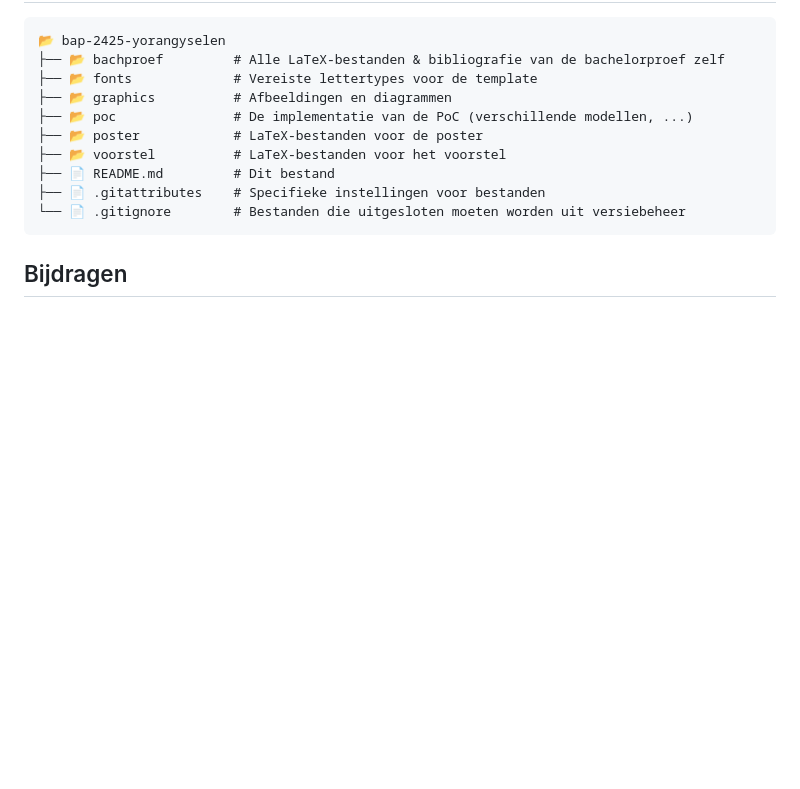
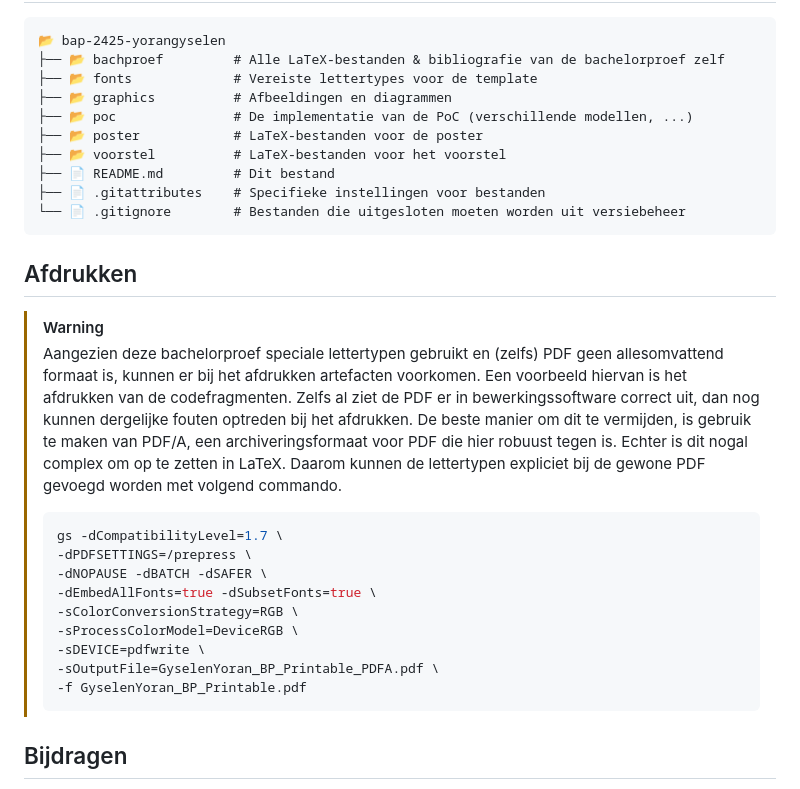
Before and after one commit to Yoran-Gyselen/bsc-thesis-sonar-object-detection, a Markdown page: README.md, the part around the change. GitHub-like rendering; blank space fills up the shorter version.

````diff
--- a/README.md
+++ b/README.md
@@ -95,6 +95,23 @@ Download en installeer de `.deb`-file van [jabref.org](https://jabref.org/). De
 └── 📄 .gitignore        # Bestanden die uitgesloten moeten worden uit versiebeheer
 ```
 
+## Afdrukken
+
+> [!WARNING]
+> Aangezien deze bachelorproef speciale lettertypen gebruikt en (zelfs) PDF geen allesomvattend formaat is, kunnen er bij het afdrukken artefacten voorkomen. Een voorbeeld hiervan is het afdrukken van de codefragmenten. Zelfs al ziet de PDF er in bewerkingssoftware correct uit, dan nog kunnen dergelijke fouten optreden bij het afdrukken. De beste manier om dit te vermijden, is gebruik te maken van PDF/A, een archiveringsformaat voor PDF die hier robuust tegen is. Echter is dit nogal complex om op te zetten in LaTeX. Daarom kunnen de lettertypen expliciet bij de gewone PDF gevoegd worden met volgend commando.
+>
+> ```bash
+> gs -dCompatibilityLevel=1.7 \
+> -dPDFSETTINGS=/prepress \
+> -dNOPAUSE -dBATCH -dSAFER \
+> -dEmbedAllFonts=true -dSubsetFonts=true \
+> -sColorConversionStrategy=RGB \
+> -sProcessColorModel=DeviceRGB \
+> -sDEVICE=pdfwrite \
+> -sOutputFile=GyselenYoran_BP_Printable_PDFA.pdf \
+> -f GyselenYoran_BP_Printable.pdf
+> ```
+
 ## Bijdragen
 
 - De vormgeving van het bachelorproefsjabloon is gebaseerd op het werk van [Pieter van der Kloet](https://github.com/pvdk/hogent-latex-thesis). Dat sjabloon wordt nu [hier verder onderhouden](https://github.com/HoGentTIN/latex-hogent-report) door Bert Van Vreckem
````
